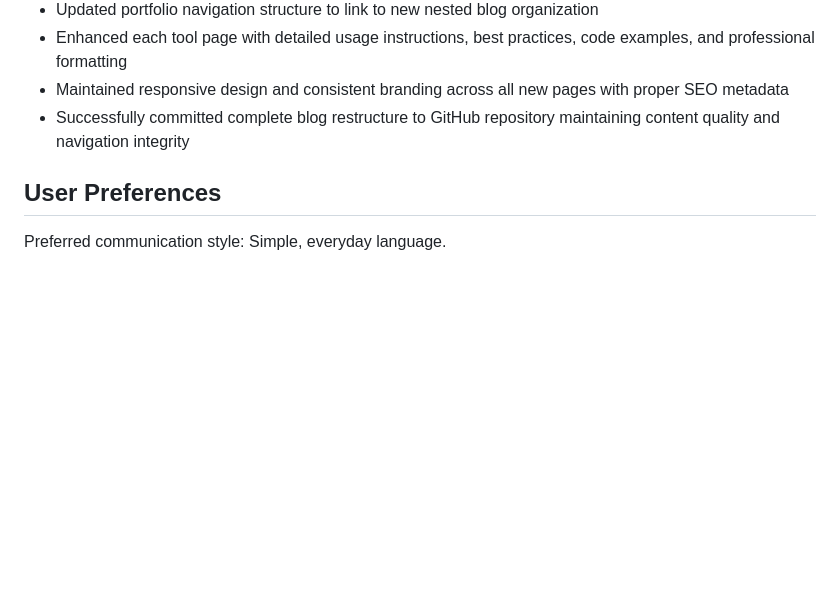
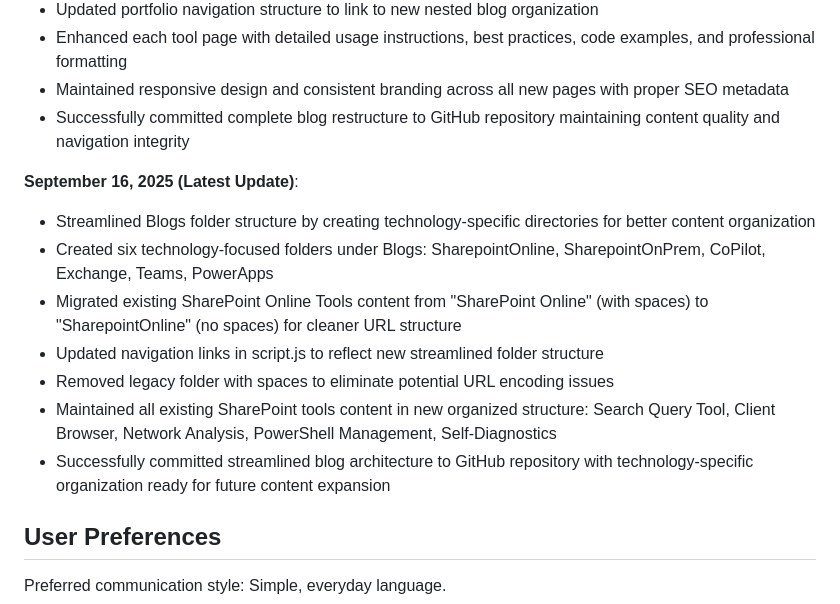
Before and after one commit to nagendrajayaram/it-engineer-portfolio, a Markdown page: replit.md, the part around the change. Drawn GitHub-style; blank space fills up the shorter version.

```diff
--- a/replit.md
+++ b/replit.md
@@ -69,6 +69,15 @@ This is a professional HTML/CSS/JavaScript portfolio website for an IT engineer.
 - Maintained responsive design and consistent branding across all new pages with proper SEO metadata
 - Successfully committed complete blog restructure to GitHub repository maintaining content quality and navigation integrity
 
+**September 16, 2025 (Latest Update)**:
+- Streamlined Blogs folder structure by creating technology-specific directories for better content organization
+- Created six technology-focused folders under Blogs: SharepointOnline, SharepointOnPrem, CoPilot, Exchange, Teams, PowerApps
+- Migrated existing SharePoint Online Tools content from "SharePoint Online" (with spaces) to "SharepointOnline" (no spaces) for cleaner URL structure
+- Updated navigation links in script.js to reflect new streamlined folder structure
+- Removed legacy folder with spaces to eliminate potential URL encoding issues
+- Maintained all existing SharePoint tools content in new organized structure: Search Query Tool, Client Browser, Network Analysis, PowerShell Management, Self-Diagnostics
+- Successfully committed streamlined blog architecture to GitHub repository with technology-specific organization ready for future content expansion
+
 ## User Preferences
 
 Preferred communication style: Simple, everyday language.
```
